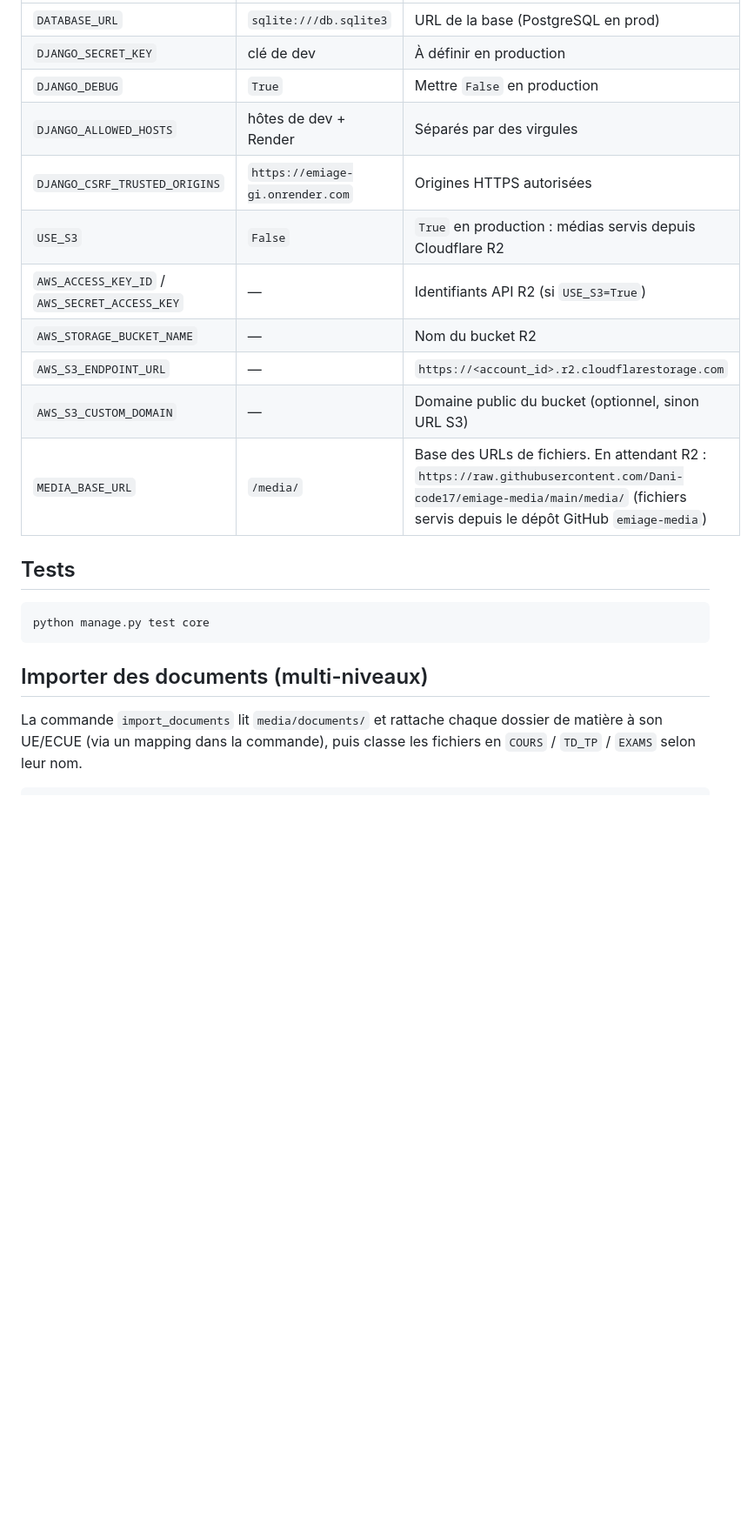
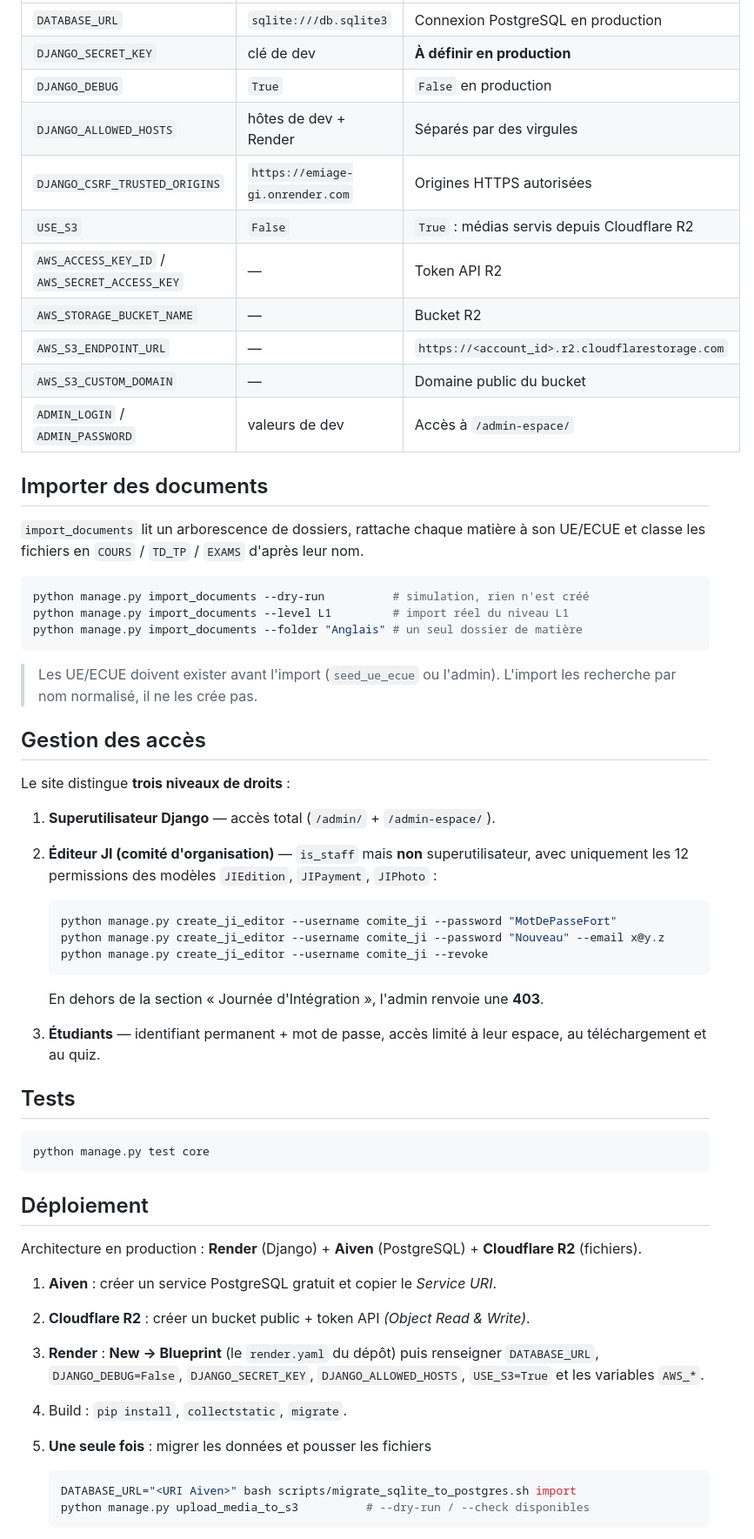
Before and after one commit to Dani-code17/EMIAGE_GI, a Markdown page: README.md, the part around one of its changes. Shown at 87% size. GitHub-like rendering; blank space fills up the shorter version.

````diff
--- a/README.md
+++ b/README.md
@@ -50,15 +70,48 @@ python manage.py runserver
 |---|---|---|
-| `DATABASE_URL` | `sqlite:///db.sqlite3` | URL de la base (PostgreSQL en prod) |
-| `DJANGO_SECRET_KEY` | clé de dev | À définir en production |
-| `DJANGO_DEBUG` | `True` | Mettre `False` en production |
+| `DATABASE_URL` | `sqlite:///db.sqlite3` | Connexion PostgreSQL en production |
+| `DJANGO_SECRET_KEY` | clé de dev | **À définir en production** |
+| `DJANGO_DEBUG` | `True` | `False` en production |
 | `DJANGO_ALLOWED_HOSTS` | hôtes de dev + Render | Séparés par des virgules |
 | `DJANGO_CSRF_TRUSTED_ORIGINS` | `https://emiage-gi.onrender.com` | Origines HTTPS autorisées |
-| `USE_S3` | `False` | `True` en production : médias servis depuis Cloudflare R2 |
-| `AWS_ACCESS_KEY_ID` / `AWS_SECRET_ACCESS_KEY` | — | Identifiants API R2 (si `USE_S3=True`) |
-| `AWS_STORAGE_BUCKET_NAME` | — | Nom du bucket R2 |
+| `USE_S3` | `False` | `True` : médias servis depuis Cloudflare R2 |
+| `AWS_ACCESS_KEY_ID` / `AWS_SECRET_ACCESS_KEY` | — | Token API R2 |
+| `AWS_STORAGE_BUCKET_NAME` | — | Bucket R2 |
 | `AWS_S3_ENDPOINT_URL` | — | `https://<account_id>.r2.cloudflarestorage.com` |
-| `AWS_S3_CUSTOM_DOMAIN` | — | Domaine public du bucket (optionnel, sinon URL S3) |
-| `MEDIA_BASE_URL` | `/media/` | Base des URLs de fichiers. En attendant R2 : `https://raw.githubusercontent.com/Dani-code17/emiage-media/main/media/` (fichiers servis depuis le dépôt GitHub `emiage-media`) |
+| `AWS_S3_CUSTOM_DOMAIN` | — | Domaine public du bucket |
+| `ADMIN_LOGIN` / `ADMIN_PASSWORD` | valeurs de dev | Accès à `/admin-espace/` |
+
+## Importer des documents
+
+`import_documents` lit un arborescence de dossiers, rattache chaque matière à son UE/ECUE
+et classe les fichiers en `COURS` / `TD_TP` / `EXAMS` d'après leur nom.
+
+```bash
+python manage.py import_documents --dry-run          # simulation, rien n'est créé
+python manage.py import_documents --level L1         # import réel du niveau L1
+python manage.py import_documents --folder "Anglais" # un seul dossier de matière
+```
+
+> Les UE/ECUE doivent exister avant l'import (`seed_ue_ecue` ou l'admin). L'import les
+> recherche par nom normalisé, il ne les crée pas.
+
+## Gestion des accès
+
+Le site distingue **trois niveaux de droits** :
+
+1. **Superutilisateur Django** — accès total (`/admin/` + `/admin-espace/`).
+2. **Éditeur JI (comité d'organisation)** — `is_staff` mais **non** superutilisateur, avec
+   uniquement les 12 permissions des modèles `JIEdition`, `JIPayment`, `JIPhoto` :
+
+   ```bash
+   python manage.py create_ji_editor --username comite_ji --password "MotDePasseFort"
+   python manage.py create_ji_editor --username comite_ji --password "Nouveau" --email x@y.z
+   python manage.py create_ji_editor --username comite_ji --revoke
+   ```
+
+   En dehors de la section « Journée d'Intégration », l'admin renvoie une **403**.
+
+3. **Étudiants** — identifiant permanent + mot de passe, accès limité à leur espace, au
+   téléchargement et au quiz.
 
 ## Tests
 
@@ -66,8 +119,20 @@ python manage.py runserver
 python manage.py test core
 ```
 
-## Importer des documents (multi-niveaux)
+## Déploiement
 
-La commande `import_documents` lit `media/documents/` et rattache chaque dossier de
-matière à son UE/ECUE (via un mapping dans la commande), puis classe les fichiers en
-`COURS` / `TD_TP` / `EXAMS` selon leur nom.
+Architecture en production : **Render** (Django) + **Aiven** (PostgreSQL) + **Cloudflare R2** (fichiers).
+
+1. **Aiven** : créer un service PostgreSQL gratuit et copier le *Service URI*.
+2. **Cloudflare R2** : créer un bucket public + token API *(Object Read & Write)*.
+3. **Render** : **New → Blueprint** (le `render.yaml` du dépôt) puis renseigner
+   `DATABASE_URL`, `DJANGO_DEBUG=False`, `DJANGO_SECRET_KEY`, `DJANGO_ALLOWED_HOSTS`,
+   `USE_S3=True` et les variables `AWS_*`.
+4. Build : `pip install`, `collectstatic`, `migrate`.
+5. **Une seule fois** : migrer les données et pousser les fichiers
+
+   ```bash
+   DATABASE_URL="<URI Aiven>" bash scripts/migrate_sqlite_to_postgres.sh import
+   python manage.py upload_media_to_s3          # --dry-run / --check disponibles
+   ```
+
````
Also changed, not shown: other parts of README.md (+76 -137 lines).
